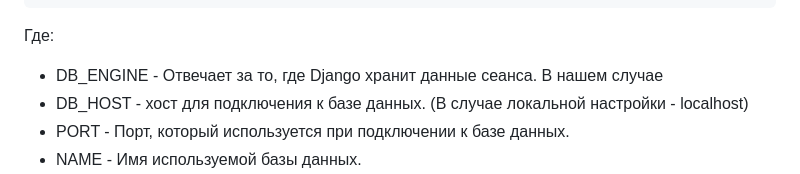
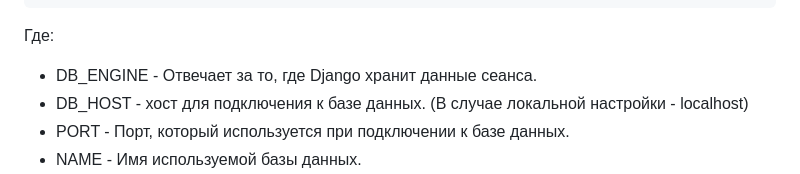
Before and after one commit to Ou7ro/django_orm_watching_storage_master, a Markdown page: README.md, the part around the change. Drawn GitHub-style.

````diff
--- a/README.md
+++ b/README.md
@@ -50,7 +50,7 @@ ALLOWED_HOSTS = host_1, host_2
 ```
 Где:
 
-- DB_ENGINE - Отвечает за то, где Django хранит данные сеанса. В нашем случае
+- DB_ENGINE - Отвечает за то, где Django хранит данные сеанса.
 - DB_HOST - хост для подключения к базе данных. (В случае локальной настройки - localhost)
 - PORT - Порт, который используется при подключении к базе данных.
 - NAME - Имя используемой базы данных.
````
